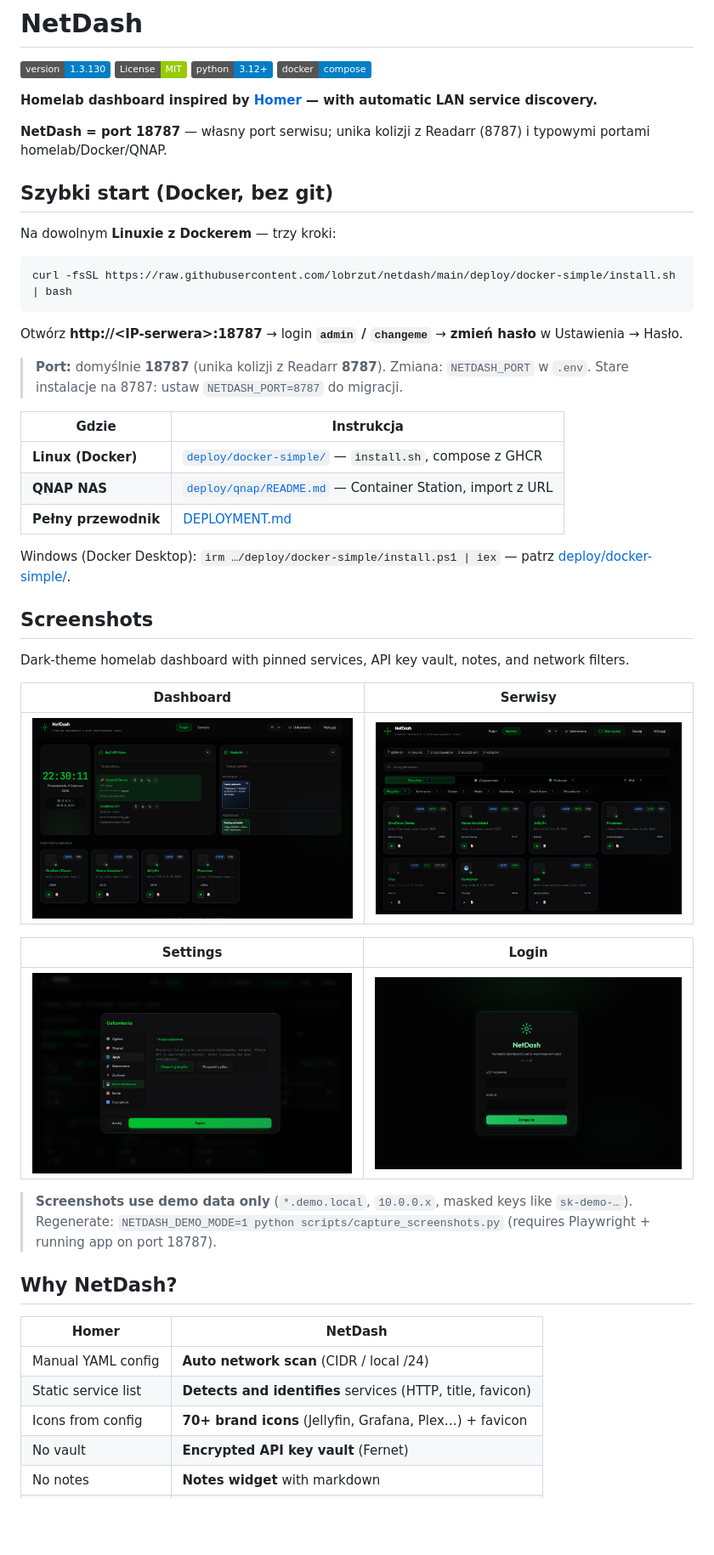
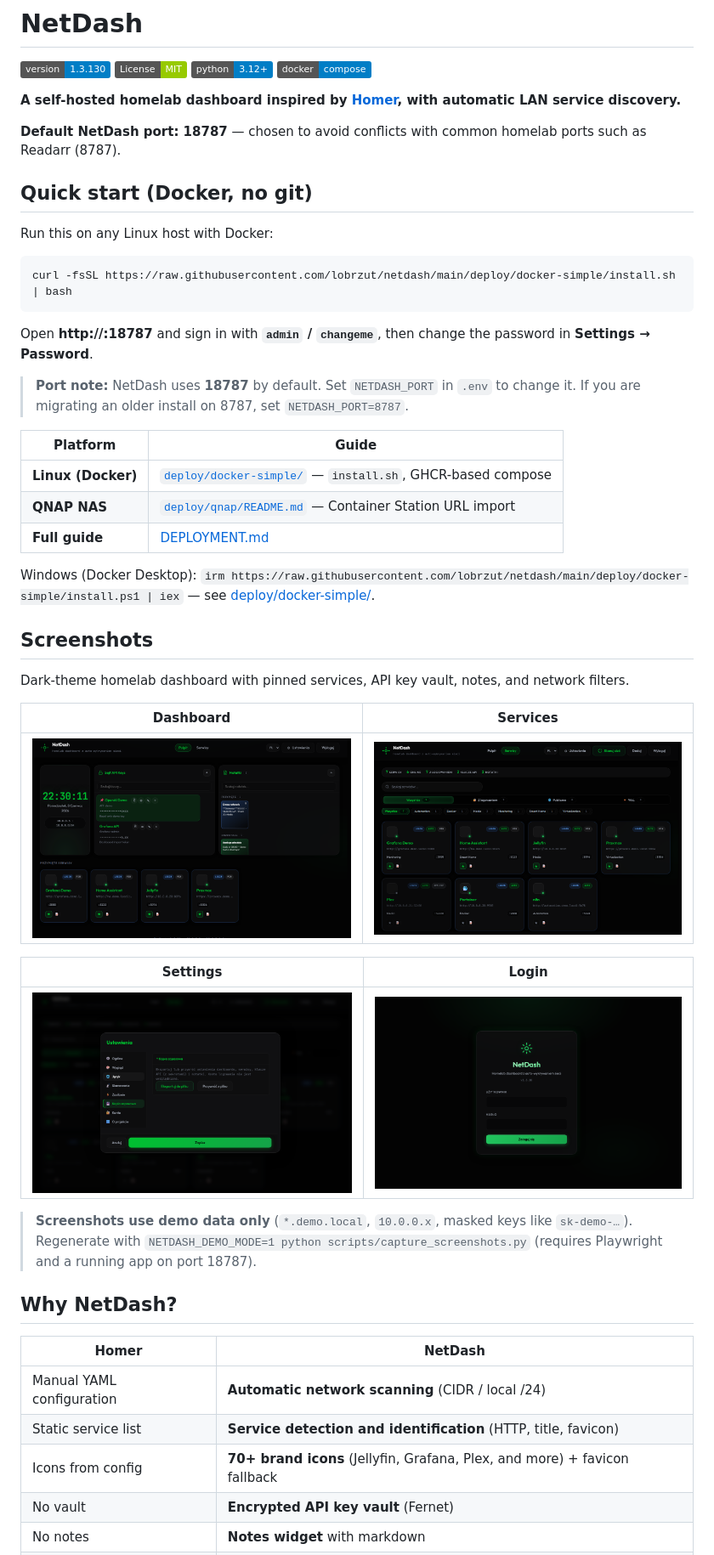
Before and after one commit to lobrzut/netdash, a Markdown page: README.md, the part around one of its changes. Shown at 85% size. Drawn GitHub-style; badges without logos; blank space fills up the shorter version.

````diff
--- a/README.md
+++ b/README.md
@@ -5,50 +5,50 @@
 [![Python 3.12+](https://img.shields.io/badge/python-3.12+-blue.svg)](requirements.txt)
 [![Docker](https://img.shields.io/badge/docker-compose-blue.svg)](docker-compose.yml)
 
-**Homelab dashboard inspired by [Homer](https://github.com/bastienwirtz/homer) — with automatic LAN service discovery.**
+**A self-hosted homelab dashboard inspired by [Homer](https://github.com/bastienwirtz/homer), with automatic LAN service discovery.**
 
-**NetDash = port 18787** — własny port serwisu; unika kolizji z Readarr (8787) i typowymi portami homelab/Docker/QNAP.
+**Default NetDash port: 18787** — chosen to avoid conflicts with common homelab ports such as Readarr (8787).
 
-## Szybki start (Docker, bez git)
+## Quick start (Docker, no git)
 
-Na dowolnym **Linuxie z Dockerem** — trzy kroki:
+Run this on any Linux host with Docker:
 
 ```bash
 curl -fsSL https://raw.githubusercontent.com/lobrzut/netdash/main/deploy/docker-simple/install.sh | bash
 ```
 
-Otwórz **http://&lt;IP-serwera&gt;:18787** → login **`admin` / `changeme`** → **zmień hasło** w Ustawienia → Hasło.
+Open **http://<server-ip>:18787** and sign in with **`admin` / `changeme`**, then change the password in **Settings → Password**.
 
-> **Port:** domyślnie **18787** (unika kolizji z Readarr **8787**). Zmiana: `NETDASH_PORT` w `.env`. Stare instalacje na 8787: ustaw `NETDASH_PORT=8787` do migracji.
+> **Port note:** NetDash uses **18787** by default. Set `NETDASH_PORT` in `.env` to change it. If you are migrating an older install on 8787, set `NETDASH_PORT=8787`.
 
-| Gdzie | Instrukcja |
-|-------|------------|
-| **Linux (Docker)** | [`deploy/docker-simple/`](deploy/docker-simple/) — `install.sh`, compose z GHCR |
-| **QNAP NAS** | [`deploy/qnap/README.md`](deploy/qnap/README.md) — Container Station, import z URL |
-| **Pełny przewodnik** | [DEPLOYMENT.md](DEPLOYMENT.md) |
+| Platform | Guide |
+|----------|-------|
+| **Linux (Docker)** | [`deploy/docker-simple/`](deploy/docker-simple/) — `install.sh`, GHCR-based compose |
+| **QNAP NAS** | [`deploy/qnap/README.md`](deploy/qnap/README.md) — Container Station URL import |
+| **Full guide** | [DEPLOYMENT.md](DEPLOYMENT.md) |
 
-Windows (Docker Desktop): `irm …/deploy/docker-simple/install.ps1 | iex` — patrz [deploy/docker-simple/](deploy/docker-simple/).
+Windows (Docker Desktop): `irm https://raw.githubusercontent.com/lobrzut/netdash/main/deploy/docker-simple/install.ps1 | iex` — see [deploy/docker-simple/](deploy/docker-simple/).
 
 ## Screenshots
 
 Dark-theme homelab dashboard with pinned services, API key vault, notes, and network filters.
 
-| Dashboard | Serwisy |
-|-----------|---------|
-| ![Dashboard — widgets and pinned services](docs/screenshots/dashboard.png) | ![Serwisy — filters and service cards](docs/screenshots/services.png) |
+| Dashboard | Services |
+|-----------|----------|
+| ![Dashboard — widgets and pinned services](docs/screenshots/dashboard.png) | ![Services — filters and service cards](docs/screenshots/services.png) |
 
 | Settings | Login |
 |----------|-------|
 | ![Settings — sidebar and general options](docs/screenshots/settings.png) | ![Login — JWT authentication](docs/screenshots/login.png) |
 
-> **Screenshots use demo data only** (`*.demo.local`, `10.0.0.x`, masked keys like `sk-demo-…`). Regenerate: `NETDASH_DEMO_MODE=1 python scripts/capture_screenshots.py` (requires Playwright + running app on port 18787).
+> **Screenshots use demo data only** (`*.demo.local`, `10.0.0.x`, masked keys like `sk-demo-…`). Regenerate with `NETDASH_DEMO_MODE=1 python scripts/capture_screenshots.py` (requires Playwright and a running app on port 18787).
 
 ## Why NetDash?
 
 | Homer | NetDash |
 |-------|---------|
-| Manual YAML config | **Auto network scan** (CIDR / local /24) |
-| Static service list | **Detects and identifies** services (HTTP, title, favicon) |
-| Icons from config | **70+ brand icons** (Jellyfin, Grafana, Plex…) + favicon |
+| Manual YAML configuration | **Automatic network scanning** (CIDR / local /24) |
+| Static service list | **Service detection and identification** (HTTP, title, favicon) |
+| Icons from config | **70+ brand icons** (Jellyfin, Grafana, Plex, and more) + favicon fallback |
 | No vault | **Encrypted API key vault** (Fernet) |
 | No notes | **Notes widget** with markdown |
````
Also changed, not shown: other parts of README.md (+75 -75 lines).
